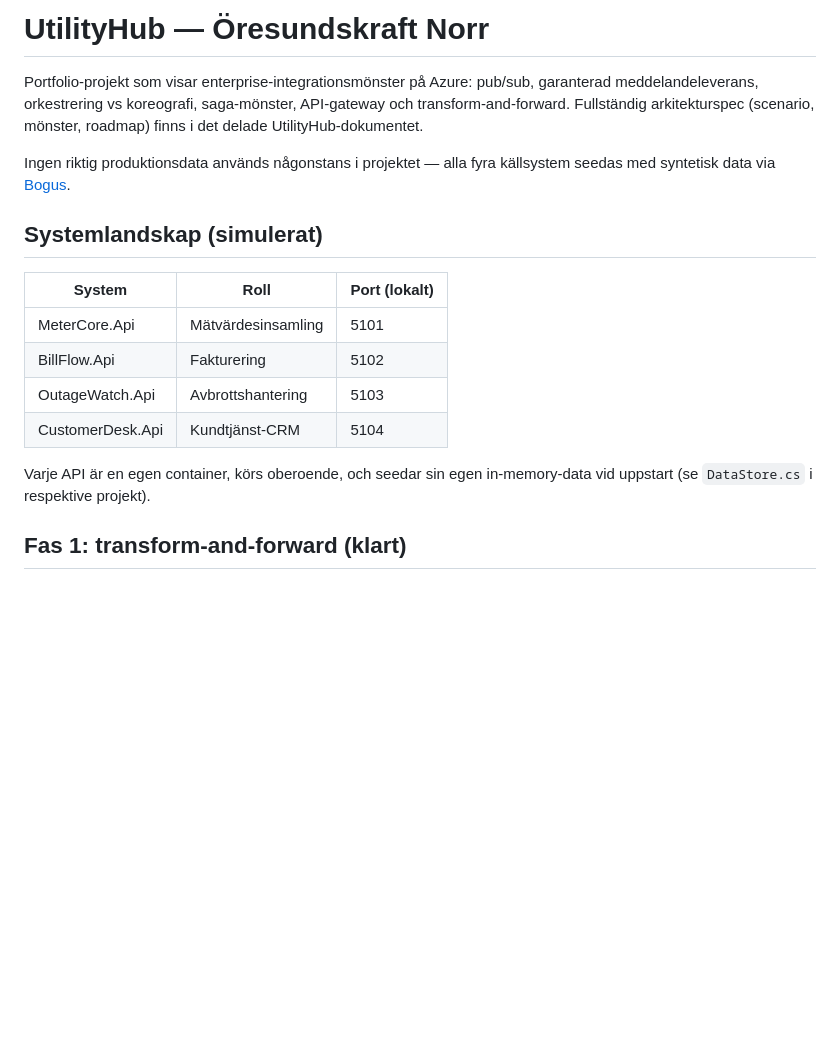
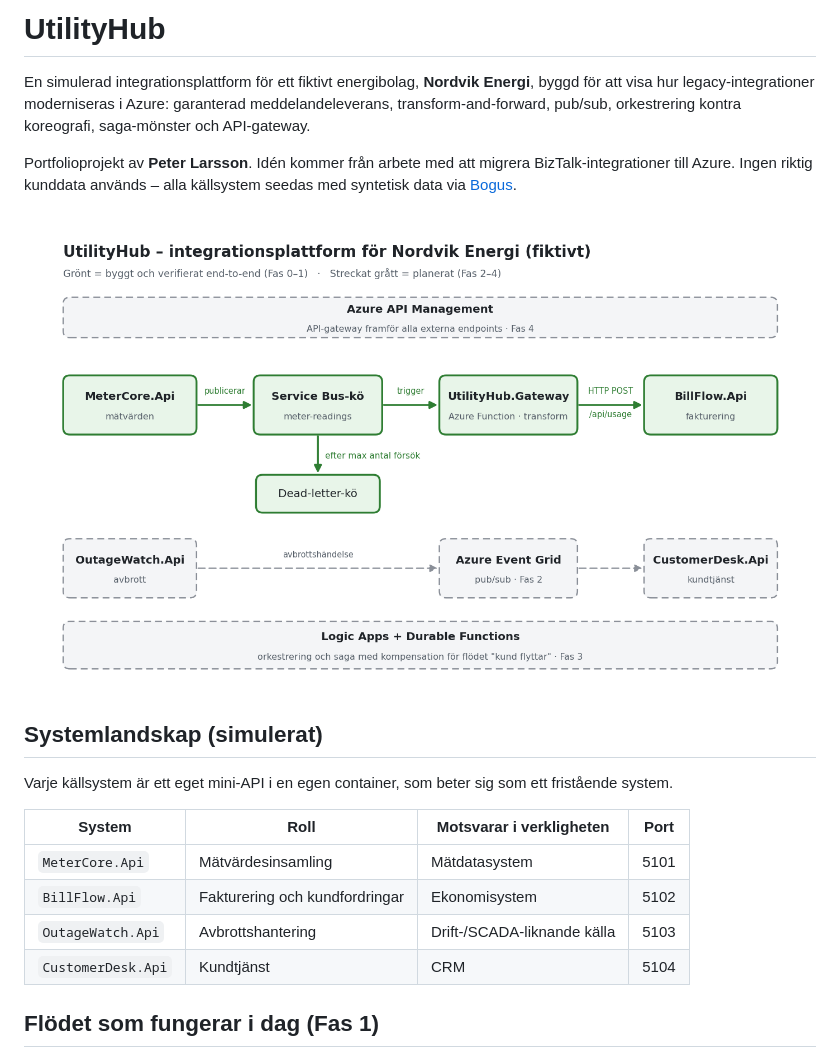
Before and after one commit to PeterEslov/UtilityHub, a Markdown page: README.md, the part around one of its changes. GitHub-like rendering; pictures changed too: docs/images/utilityhub-arkitektur.png (added); blank space fills up the shorter version.

```diff
--- a/README.md
+++ b/README.md
@@ -1,24 +1,21 @@
-# UtilityHub — Öresundskraft Norr
+# UtilityHub
 
-Portfolio-projekt som visar enterprise-integrationsmönster på Azure: pub/sub,
-garanterad meddelandeleverans, orkestrering vs koreografi, saga-mönster,
-API-gateway och transform-and-forward. Fullständig arkitekturspec (scenario,
-mönster, roadmap) finns i det delade UtilityHub-dokumentet.
+En simulerad integrationsplattform för ett fiktivt energibolag, **Nordvik Energi**, byggd för att visa hur legacy-integrationer moderniseras i Azure: garanterad meddelandeleverans, transform-and-forward, pub/sub, orkestrering kontra koreografi, saga-mönster och API-gateway.
 
-Ingen riktig produktionsdata används någonstans i projektet — alla fyra
-källsystem seedas med syntetisk data via [Bogus](https://github.com/bchavez/Bogus).
+Portfolioprojekt av **Peter Larsson**. Idén kommer från arbete med att migrera BizTalk-integrationer till Azure. Ingen riktig kunddata används – alla källsystem seedas med syntetisk data via [Bogus](https://github.com/bchavez/Bogus).
+
+![UtilityHub – arkitektur](docs/images/utilityhub-arkitektur.png)
 
 ## Systemlandskap (simulerat)
 
-| System | Roll | Port (lokalt) |
-|---|---|---|
-| MeterCore.Api | Mätvärdesinsamling | 5101 |
-| BillFlow.Api | Fakturering | 5102 |
-| OutageWatch.Api | Avbrottshantering | 5103 |
-| CustomerDesk.Api | Kundtjänst-CRM | 5104 |
+Varje källsystem är ett eget mini-API i en egen container, som beter sig som ett fristående system.
 
-Varje API är en egen container, körs oberoende, och seedar sin egen
-in-memory-data vid uppstart (se `DataStore.cs` i respektive projekt).
+| System | Roll | Motsvarar i verkligheten | Port |
+| --- | --- | --- | --- |
+| `MeterCore.Api` | Mätvärdesinsamling | Mätdatasystem | 5101 |
+| `BillFlow.Api` | Fakturering och kundfordringar | Ekonomisystem | 5102 |
+| `OutageWatch.Api` | Avbrottshantering | Drift-/SCADA-liknande källa | 5103 |
+| `CustomerDesk.Api` | Kundtjänst | CRM | 5104 |
 
-## Fas 1: transform-and-forward (klart)
+## Flödet som fungerar i dag (Fas 1)
 
```
Also changed, not shown: other parts of README.md (+58 -37 lines), infra/README.md (+1 -1 lines), src/UtilityHub.Gateway/README.md (+2 -1 lines), 2 other files.
